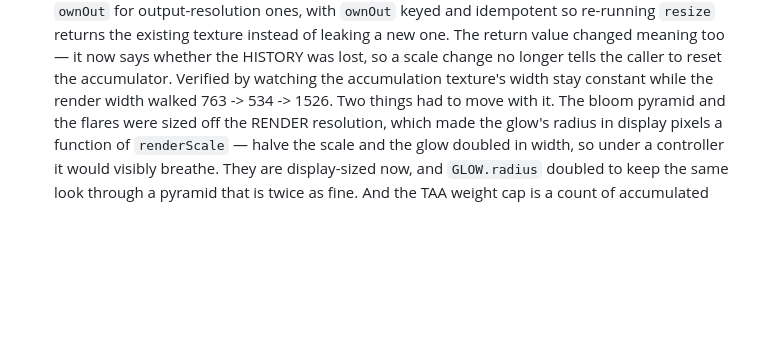
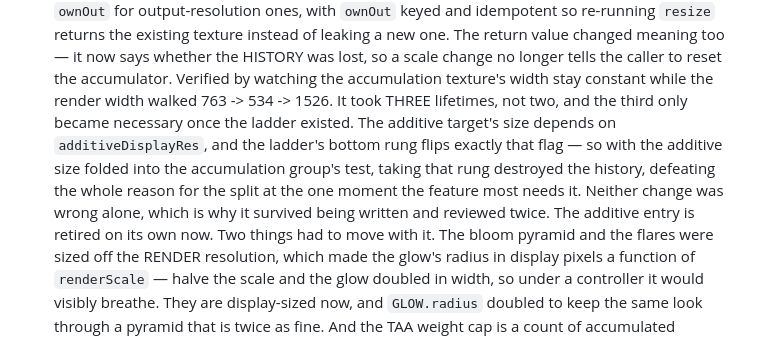
Before and after one commit to xernobyl/potential-fishstick, a Markdown page: README.md, the part around the change. Drawn GitHub-style; blank space fills up the shorter version.

Commit message:
docs: record why the additive target needed its own lifetime

```diff
--- a/README.md
+++ b/README.md
@@ -609,6 +609,12 @@ the full reasoning; these are the ones worth knowing up front:
   The return value changed meaning too — it now says whether the HISTORY was lost, so a scale
   change no longer tells the caller to reset the accumulator. Verified by watching the
   accumulation texture's width stay constant while the render width walked 763 -> 534 -> 1526.
+  It took THREE lifetimes, not two, and the third only became necessary once the ladder existed.
+  The additive target's size depends on `additiveDisplayRes`, and the ladder's bottom rung flips
+  exactly that flag — so with the additive size folded into the accumulation group's test, taking
+  that rung destroyed the history, defeating the whole reason for the split at the one moment the
+  feature most needs it. Neither change was wrong alone, which is why it survived being written and
+  reviewed twice. The additive entry is retired on its own now.
   Two things had to move with it. The bloom pyramid and the flares were sized off the RENDER
   resolution, which made the glow's radius in display pixels a function of `renderScale` — halve
   the scale and the glow doubled in width, so under a controller it would visibly breathe. They are
```
